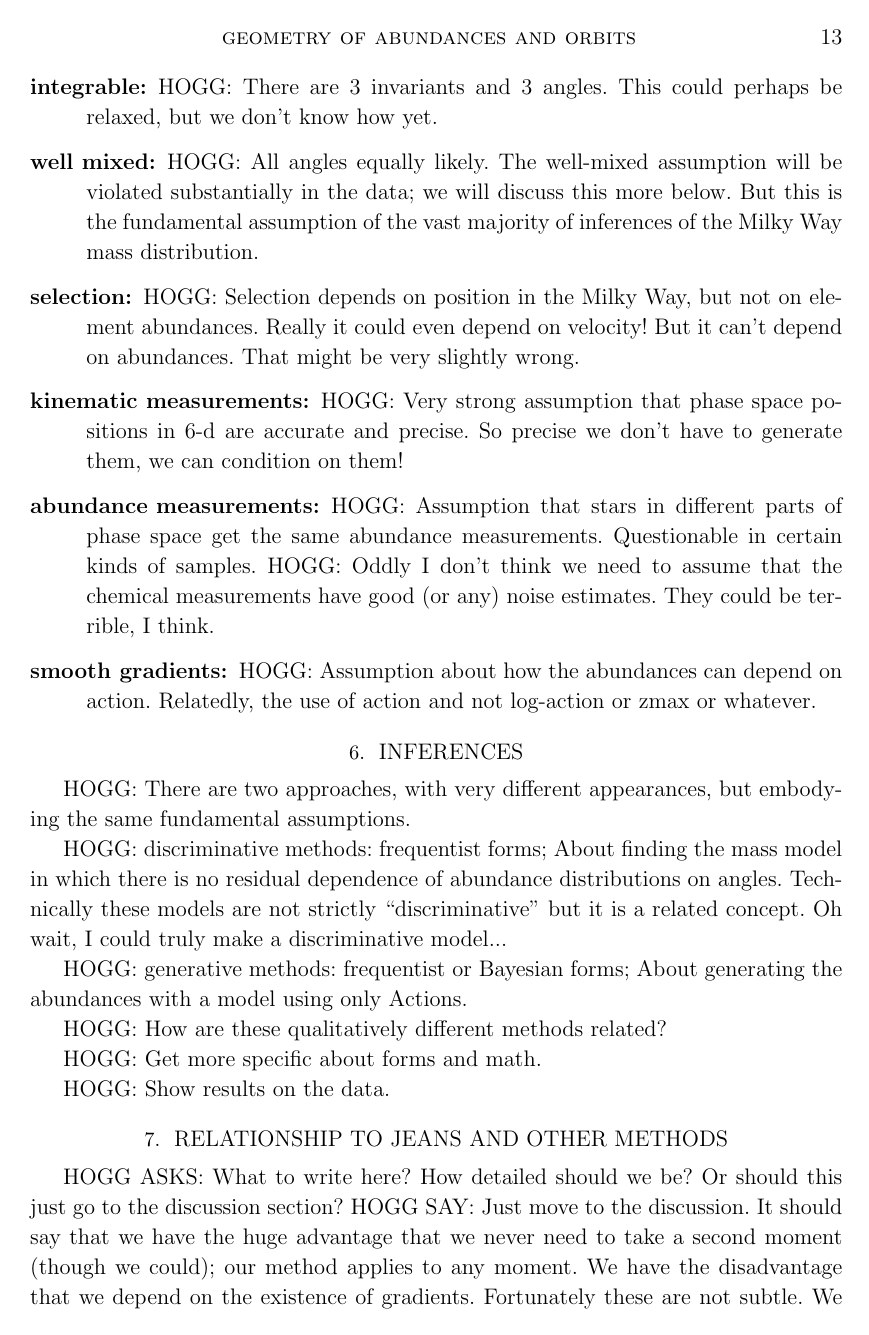
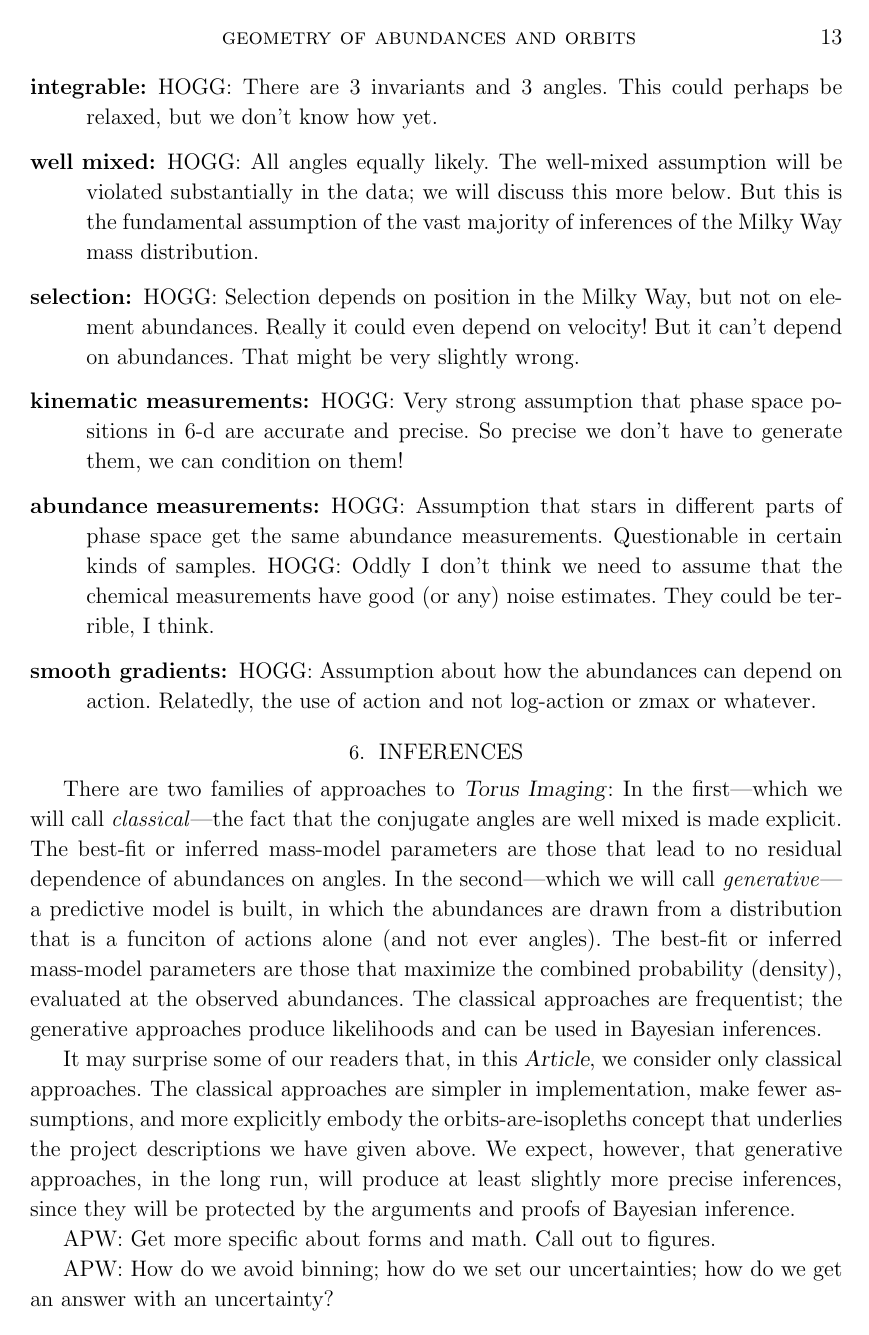
Before and after one commit to adrn/chemical-torus-imaging, a LaTeX paper (tex/stationary-tags.tex): page 13 of 20. Compiled offline with pdfLaTeX.

Commit message:
method and discussion text

```diff
--- a/tex/stationary-tags.tex
+++ b/tex/stationary-tags.tex
@@ -758,6 +764,33 @@ methods are conditionally correct, conditioning on these assumptions.
 
 \section{Inferences}
 
+There are two families of approaches to \methodname:
+In the first---which we will call \emph{classical}---the fact that the
+conjugate angles are well mixed is made explicit.
+The best-fit or inferred mass-model parameters are those that lead to
+no residual dependence of abundances on angles.
+In the second---which we will call \emph{generative}---a predictive model
+is built, in which the abundances are drawn from a distribution that is
+a funciton of actions alone (and not ever angles).
+The best-fit or inferred mass-model parameters are those that maximize
+the combined probability (density), evaluated at the observed abundances.
+The classical approaches are frequentist; the generative approaches produce
+likelihoods and can be used in Bayesian inferences.
+
+It may surprise some of our readers that, in this \documentname, we consider
+only classical approaches.
+The classical approaches are simpler in implementation, make fewer assumptions,
+and more explicitly embody the orbits-are-isopleths concept that underlies
+the project descriptions we have given above.
+We expect, however, that generative approaches, in the long run, will produce
+at least slightly more precise inferences, since they will be protected by the
+arguments and proofs of Bayesian inference.
+
+APW: Get more specific about forms and math. Call out to figures.
+
+APW: How do we avoid binning; how do we set our uncertainties; how do we
+get an answer with an uncertainty?
+
 % Notebook: figures/Abundance-anomaly-bootstrap.ipynb
 \begin{figure}[!tp]
   \begin{center}
@@ -790,23 +823,6 @@ methods are conditionally correct, conditioning on these assumptions.
   \label{fig:sinusoid-fits}
   }
 \end{figure}
-
-HOGG: There are two approaches, with very different appearances, but
-embodying the same fundamental assumptions.
-
-HOGG: discriminative methods: frequentist forms; About finding the mass model in which
-there is no residual dependence of abundance distributions on angles.
-Technically these models are not strictly ``discriminative'' but it is a related
-concept. Oh wait, I could truly make a discriminative model...
-
-HOGG: generative methods: frequentist or Bayesian forms; About generating the abundances
-with a model using only Actions.
-
-HOGG: How are these qualitatively different methods related?
-
-HOGG: Get more specific about forms and math.
-
-HOGG: Show results on the data.
 
 % Notebook: figures/Abundance-anomaly-bootstrap.ipynb
 \begin{figure}[!tp]
@@ -861,5 +877,5 @@ HOGG: Show results on the data.
   }
 \end{figure}
 
-\section{Relationship to Jeans and other methods}
+\section{Discussion}
 
```
Also changed, not shown: tex/stationary-tags.tex (33 more changed lines).
